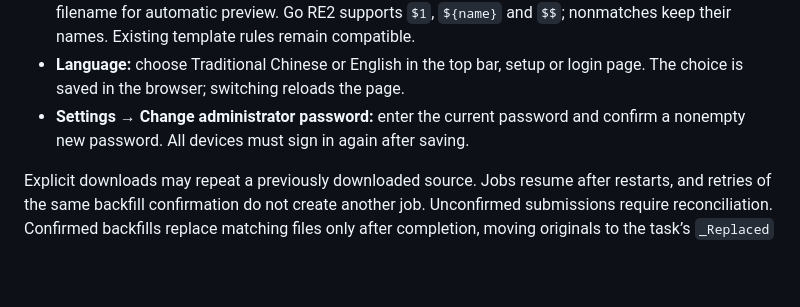
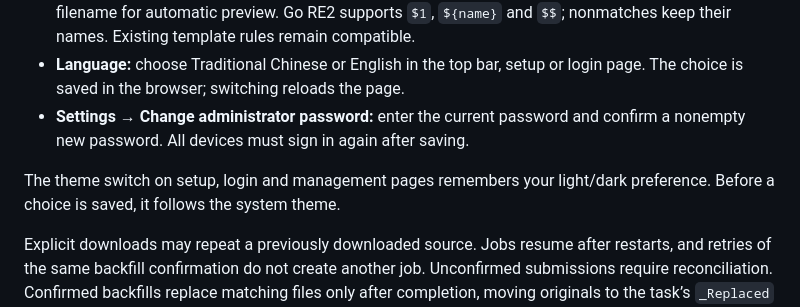
Before and after one commit to sago-cream/pikpak-rss-manager, a Markdown page: README.md, the part around the change. GitHub-like rendering; blank space fills up the shorter version.

Commit message:
feat(web): add persistent dark mode across all pages

```diff
--- a/README.md
+++ b/README.md
@@ -23,6 +23,8 @@ Release image: `ghcr.io/wade00754/pikpak-rss-manager:v1.0.0` (linux/amd64 and li
 - **Language:** choose Traditional Chinese or English in the top bar, setup or login page. The choice is saved in the browser; switching reloads the page.
 - **Settings → Change administrator password:** enter the current password and confirm a nonempty new password. All devices must sign in again after saving.
 
+The theme switch on setup, login and management pages remembers your light/dark preference. Before a choice is saved, it follows the system theme.
+
 Explicit downloads may repeat a previously downloaded source. Jobs resume after restarts, and retries of the same backfill confirmation do not create another job. Unconfirmed submissions require reconciliation. Confirmed backfills replace matching files only after completion, moving originals to the task’s `_Replaced` backup folder; ordinary jobs and folder/name ambiguities remain subject to review. New jobs stage under `<destination>/_PikPak-RSS-Staging/<jobID>`; existing staging IDs are preserved.
 
 PATs are encrypted with AES-GCM; passwords use salted Argon2id verifiers. Authorization or quota failures pause jobs. Renew the PAT or check the connection, then resume affected tasks. [PAT instructions](https://mypikpak.com/en-US/help-center/connected_apps/personal_access_tokens/create_personal_access_token). OAuth is not implemented; [comparison](docs/auth-comparison.md).
```
Also changed, not shown: docs/verification.md (+7 -1 lines), docs/screenshots/v100-dark-login.png (added), docs/screenshots/v100-dark-overview.png (added), 12 other files.
